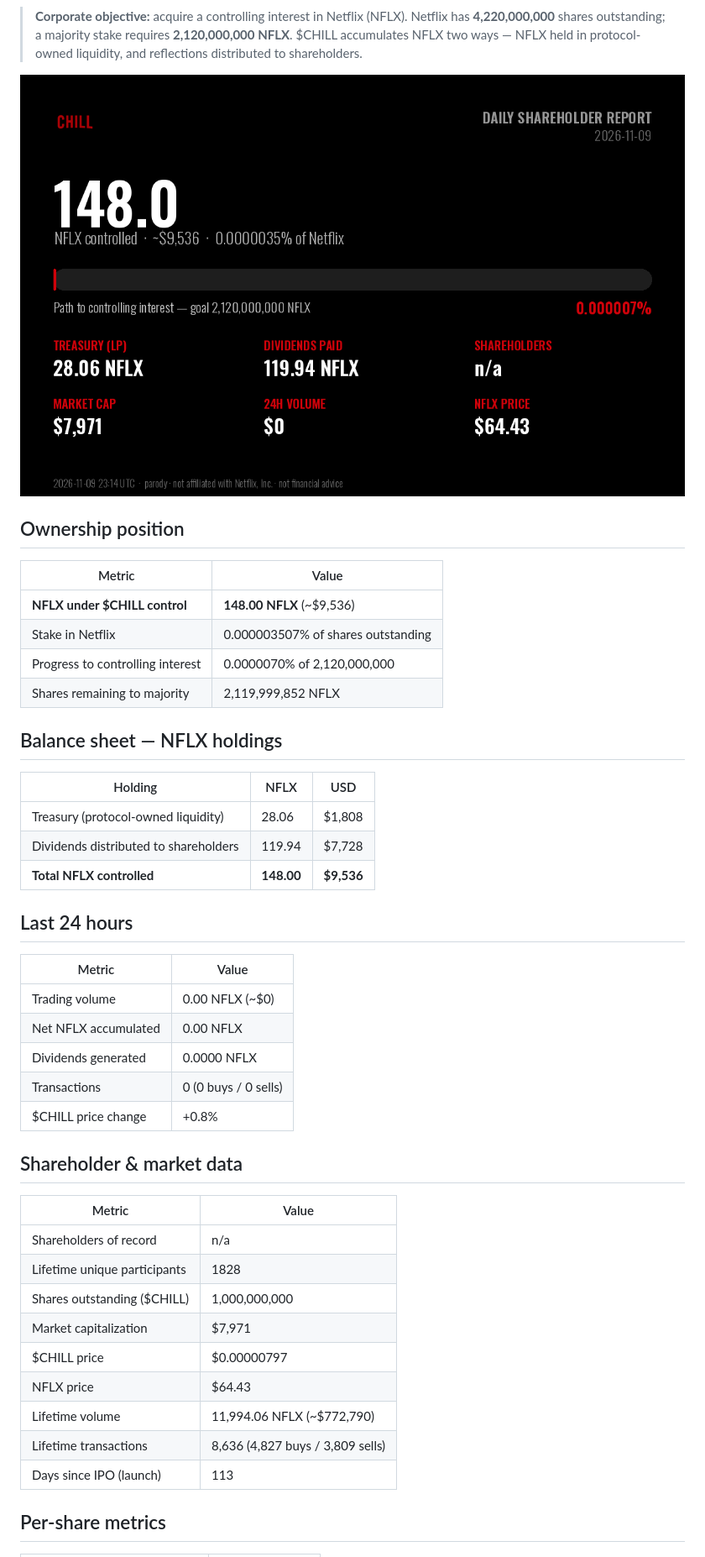
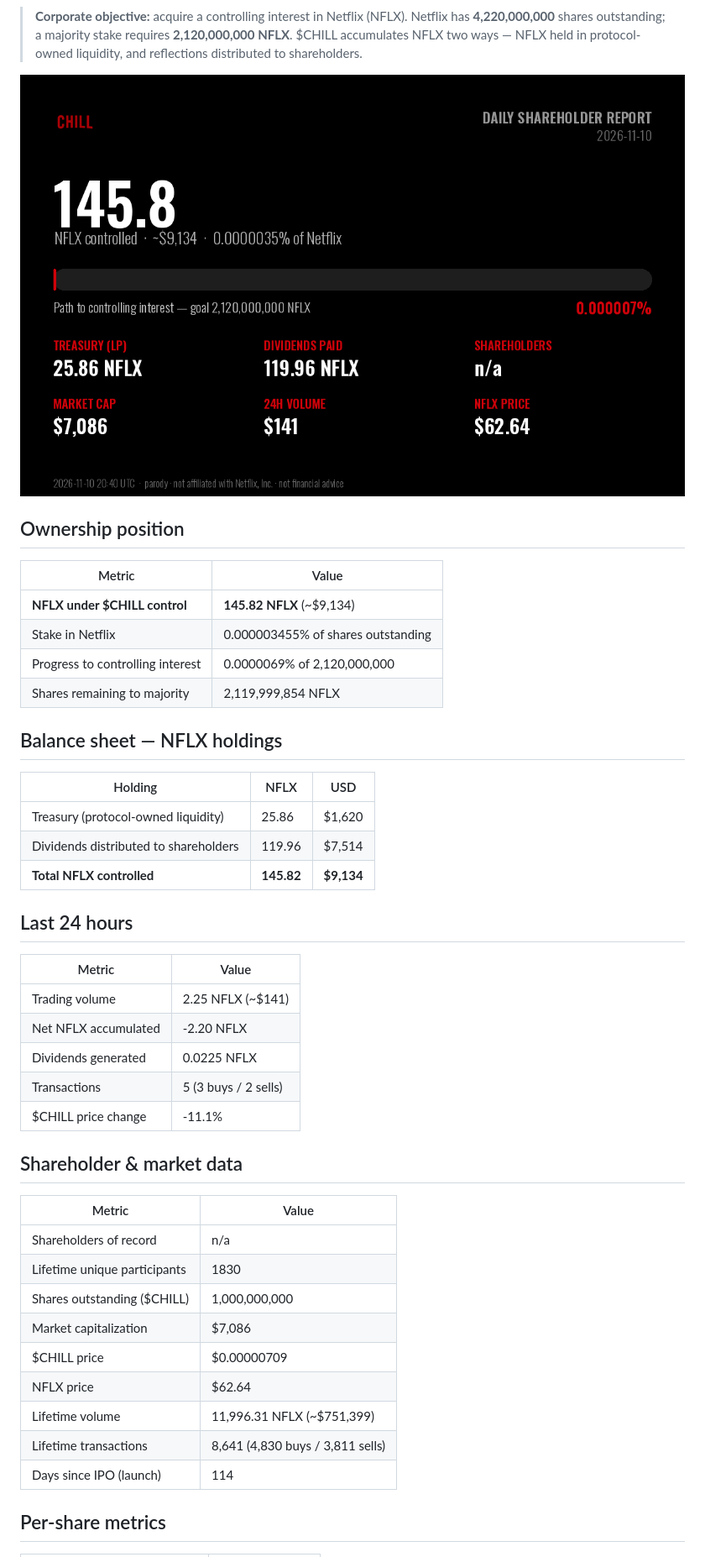
Before and after one commit to mavrkofficial/nflx-n-chill, a Markdown page: daily-holder-report/README.md, the part around one of its changes. Shown at 84% size. Rendered like a GitHub page; pictures changed too: daily-holder-report/shareholder-card.png.

Commit message:
chore: daily $CHILL shareholder report (2026-11-10)

```diff
--- a/daily-holder-report/README.md
+++ b/daily-holder-report/README.md
@@ -13,42 +13,42 @@
 
 | Metric | Value |
 |---|---|
-| **NFLX under $CHILL control** | **148.00 NFLX** (~$9,536) |
-| Stake in Netflix | 0.000003507% of shares outstanding |
-| Progress to controlling interest | 0.0000070% of 2,120,000,000 |
-| Shares remaining to majority | 2,119,999,852 NFLX |
+| **NFLX under $CHILL control** | **145.82 NFLX** (~$9,134) |
+| Stake in Netflix | 0.000003455% of shares outstanding |
+| Progress to controlling interest | 0.0000069% of 2,120,000,000 |
+| Shares remaining to majority | 2,119,999,854 NFLX |
 
 ## Balance sheet — NFLX holdings
 
 | Holding | NFLX | USD |
 |---|---|---|
-| Treasury (protocol-owned liquidity) | 28.06 | $1,808 |
-| Dividends distributed to shareholders | 119.94 | $7,728 |
-| **Total NFLX controlled** | **148.00** | **$9,536** |
+| Treasury (protocol-owned liquidity) | 25.86 | $1,620 |
+| Dividends distributed to shareholders | 119.96 | $7,514 |
+| **Total NFLX controlled** | **145.82** | **$9,134** |
 
 ## Last 24 hours
 
 | Metric | Value |
 |---|---|
-| Trading volume | 0.00 NFLX (~$0) |
-| Net NFLX accumulated | 0.00 NFLX |
-| Dividends generated | 0.0000 NFLX |
-| Transactions | 0 (0 buys / 0 sells) |
-| $CHILL price change | +0.8% |
+| Trading volume | 2.25 NFLX (~$141) |
+| Net NFLX accumulated | -2.20 NFLX |
+| Dividends generated | 0.0225 NFLX |
+| Transactions | 5 (3 buys / 2 sells) |
+| $CHILL price change | -11.1% |
 
 ## Shareholder & market data
 
 | Metric | Value |
 |---|---|
 | Shareholders of record | n/a |
-| Lifetime unique participants | 1828 |
+| Lifetime unique participants | 1830 |
 | Shares outstanding ($CHILL) | 1,000,000,000 |
-| Market capitalization | $7,971 |
-| $CHILL price | $0.00000797 |
-| NFLX price | $64.43 |
-| Lifetime volume | 11,994.06 NFLX (~$772,790) |
-| Lifetime transactions | 8,636 (4,827 buys / 3,809 sells) |
-| Days since IPO (launch) | 113 |
+| Market capitalization | $7,086 |
+| $CHILL price | $0.00000709 |
+| NFLX price | $62.64 |
+| Lifetime volume | 11,996.31 NFLX (~$751,399) |
+| Lifetime transactions | 8,641 (4,830 buys / 3,811 sells) |
+| Days since IPO (launch) | 114 |
 
 ## Per-share metrics
 
```
Also changed, not shown: other parts of daily-holder-report/README.md (+4 -4 lines), 2 other files.
